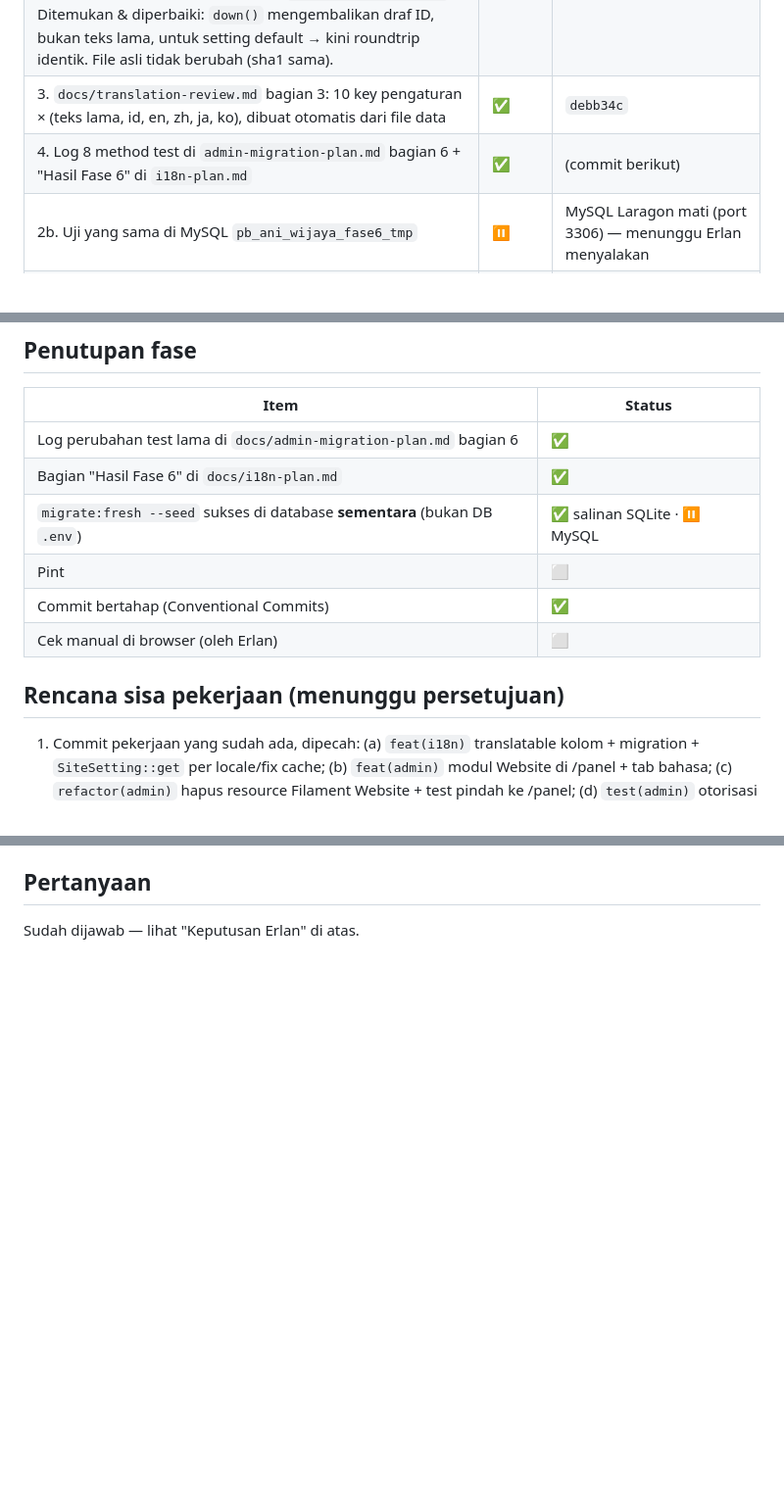
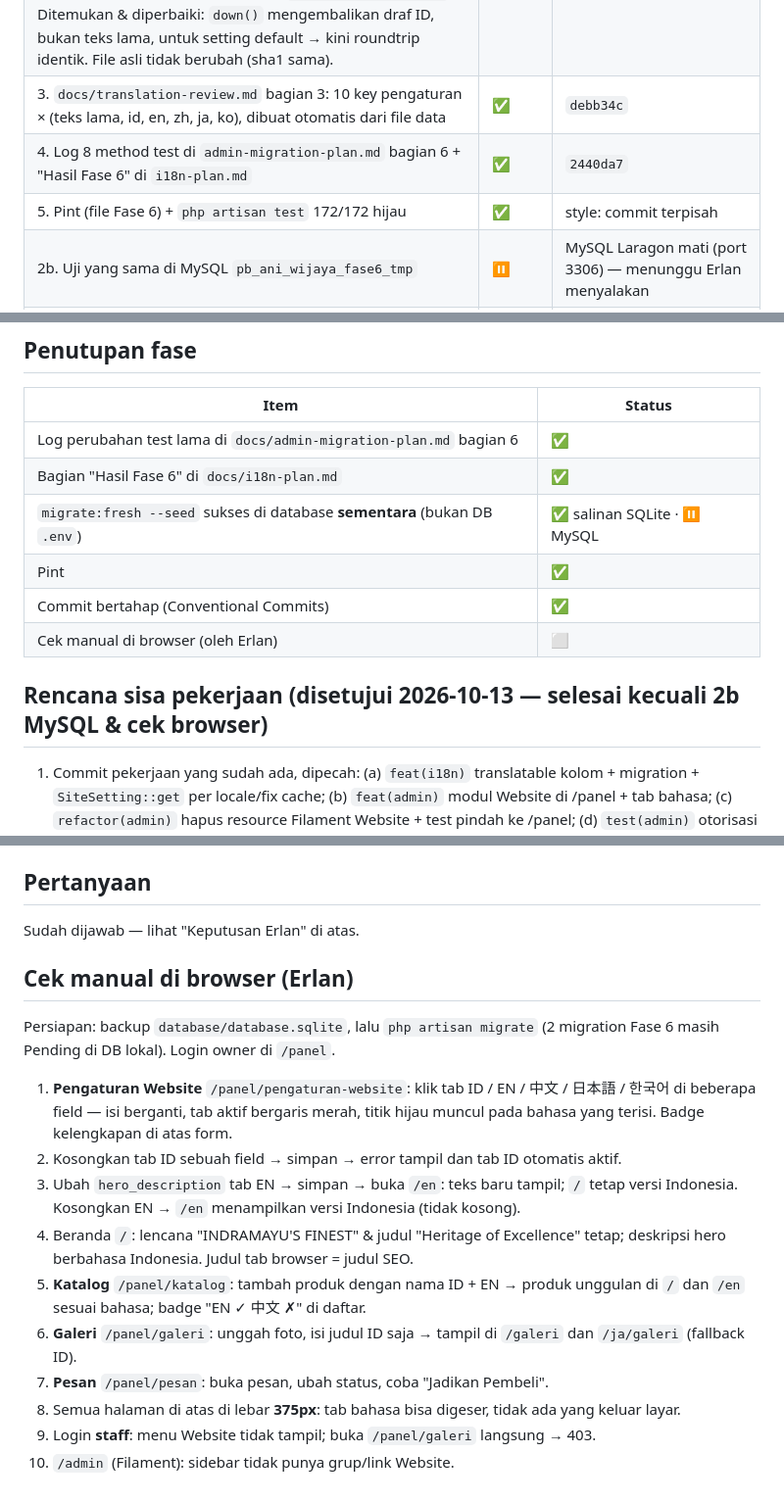
Before and after one commit to Erlangga2207/pb-ani-wijaya, a Markdown page: docs/progress-fase-6.md, 3 parts joined by grey strips. Shown at 98% size. Rendered like a GitHub page; blank space fills up the shorter version.

Commit message:
docs(i18n): phase 6 progress and browser checklist
Co-Authored-By: Claude Opus 5.5 <noreply@anthropic.com>

```diff
--- a/docs/progress-fase-6.md
+++ b/docs/progress-fase-6.md
@@ -18,7 +18,8 @@ Branch: `feature/prd-08-fase6-i18n-dinamis` · Dicek ulang: 2026-10-13
 | Keputusan 2: `id` hero_badge/hero_title = teks brand; test disesuaikan (172/172 hijau) | ✅ | `45eadbd` |
 | 2a. Uji migration pada **salinan** `database/database.sqlite` (DB `.env` = SQLite, bukan MySQL) + data contoh (2 produk, 1 galeri, `about_title` diedit): migrate → rollback → bandingkan snapshot → migrate → `migrate:fresh --seed`. Ditemukan & diperbaiki: `down()` mengembalikan draf ID, bukan teks lama, untuk setting default → kini roundtrip identik. File asli tidak berubah (sha1 sama). | ✅ | `ec47478` |
 | 3. `docs/translation-review.md` bagian 3: 10 key pengaturan × (teks lama, id, en, zh, ja, ko), dibuat otomatis dari file data | ✅ | `debb34c` |
-| 4. Log 8 method test di `admin-migration-plan.md` bagian 6 + "Hasil Fase 6" di `i18n-plan.md` | ✅ | (commit berikut) |
+| 4. Log 8 method test di `admin-migration-plan.md` bagian 6 + "Hasil Fase 6" di `i18n-plan.md` | ✅ | `2440da7` |
+| 5. Pint (file Fase 6) + `php artisan test` 172/172 hijau | ✅ | style: commit terpisah |
 | 2b. Uji yang sama di MySQL `pb_ani_wijaya_fase6_tmp` | ⏸ | MySQL Laragon mati (port 3306) — menunggu Erlan menyalakan |
 | 1. Commit pekerjaan yang sudah ada (4 commit) | ✅ | `4c9b428` feat(i18n), `bac39da` feat(admin), `19ca515` refactor(admin) (+ grup nav "Website" Filament dihapus), `b696170` fix(admin) |
 
@@ -71,11 +72,11 @@ Legenda: ✅ selesai · 🟡 sebagian · ⬜ belum
 | Log perubahan test lama di `docs/admin-migration-plan.md` bagian 6 | ✅ |
 | Bagian "Hasil Fase 6" di `docs/i18n-plan.md` | ✅ |
 | `migrate:fresh --seed` sukses di database **sementara** (bukan DB `.env`) | ✅ salinan SQLite · ⏸ MySQL |
-| Pint | ⬜ |
+| Pint | ✅ |
 | Commit bertahap (Conventional Commits) | ✅ |
 | Cek manual di browser (oleh Erlan) | ⬜ |
 
-## Rencana sisa pekerjaan (menunggu persetujuan)
+## Rencana sisa pekerjaan (disetujui 2026-10-13 — selesai kecuali 2b MySQL & cek browser)
 1. Commit pekerjaan yang sudah ada, dipecah: (a) `feat(i18n)` translatable kolom + migration + `SiteSetting::get` per locale/fix cache;
    (b) `feat(admin)` modul Website di /panel + tab bahasa; (c) `refactor(admin)` hapus resource Filament Website + test pindah ke /panel;
    (d) `test(admin)` otorisasi sebelum validasi.
@@ -87,3 +88,17 @@ Legenda: ✅ selesai · 🟡 sebagian · ⬜ belum
 
 ## Pertanyaan
 Sudah dijawab — lihat "Keputusan Erlan" di atas.
+
+## Cek manual di browser (Erlan)
+Persiapan: backup `database/database.sqlite`, lalu `php artisan migrate` (2 migration Fase 6 masih Pending di DB lokal). Login owner di `/panel`.
+
+1. **Pengaturan Website** `/panel/pengaturan-website`: klik tab ID / EN / 中文 / 日本語 / 한국어 di beberapa field — isi berganti, tab aktif bergaris merah, titik hijau muncul pada bahasa yang terisi. Badge kelengkapan di atas form.
+2. Kosongkan tab ID sebuah field → simpan → error tampil dan tab ID otomatis aktif.
+3. Ubah `hero_description` tab EN → simpan → buka `/en`: teks baru tampil; `/` tetap versi Indonesia. Kosongkan EN → `/en` menampilkan versi Indonesia (tidak kosong).
+4. Beranda `/`: lencana "INDRAMAYU'S FINEST" & judul "Heritage of Excellence" tetap; deskripsi hero berbahasa Indonesia. Judul tab browser = judul SEO.
+5. **Katalog** `/panel/katalog`: tambah produk dengan nama ID + EN → produk unggulan di `/` dan `/en` sesuai bahasa; badge "EN ✓ 中文 ✗" di daftar.
+6. **Galeri** `/panel/galeri`: unggah foto, isi judul ID saja → tampil di `/galeri` dan `/ja/galeri` (fallback ID).
+7. **Pesan** `/panel/pesan`: buka pesan, ubah status, coba "Jadikan Pembeli".
+8. Semua halaman di atas di lebar **375px**: tab bahasa bisa digeser, tidak ada yang keluar layar.
+9. Login **staff**: menu Website tidak tampil; buka `/panel/galeri` langsung → 403.
+10. `/admin` (Filament): sidebar tidak punya grup/link Website.
```
